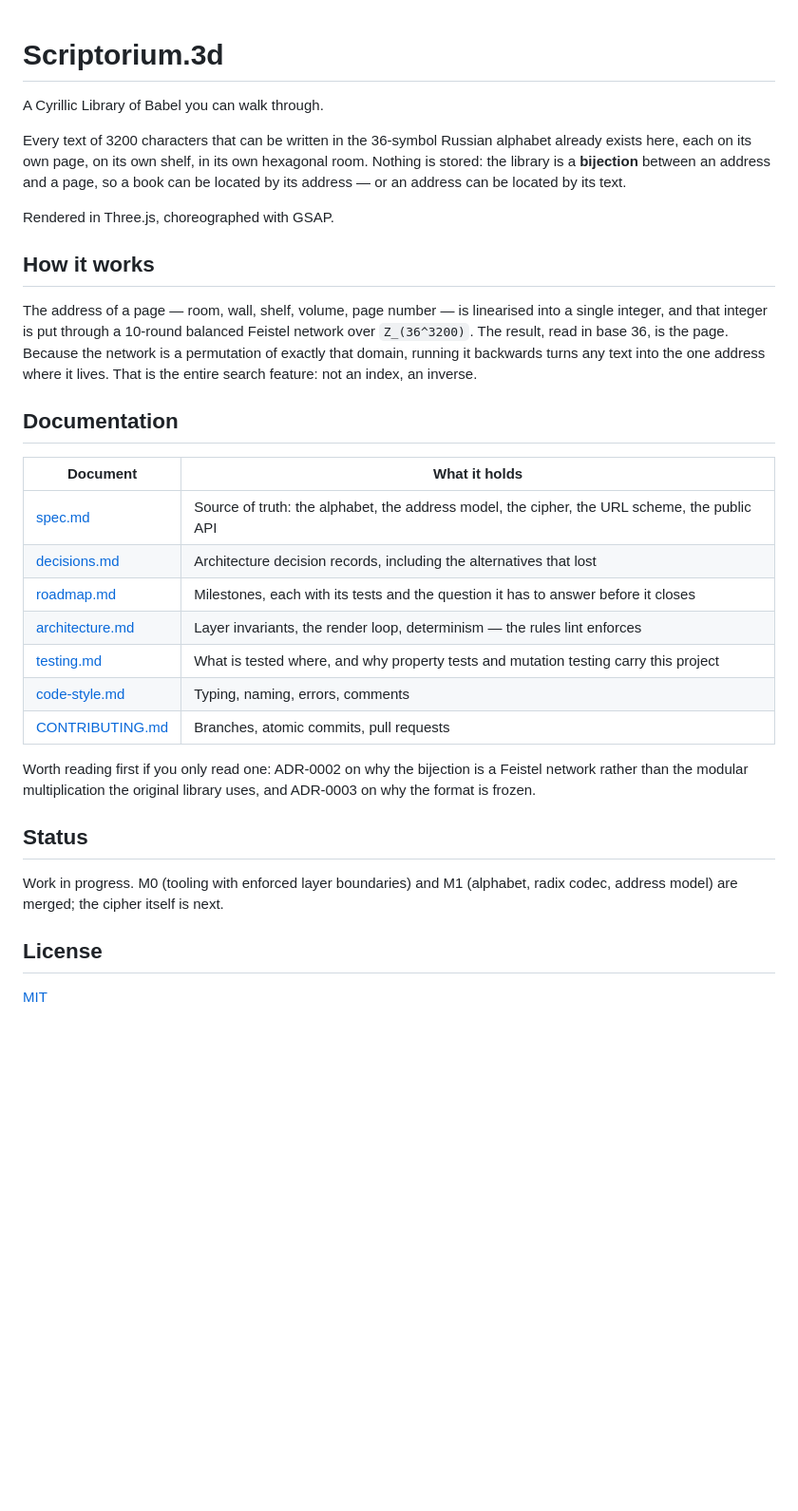
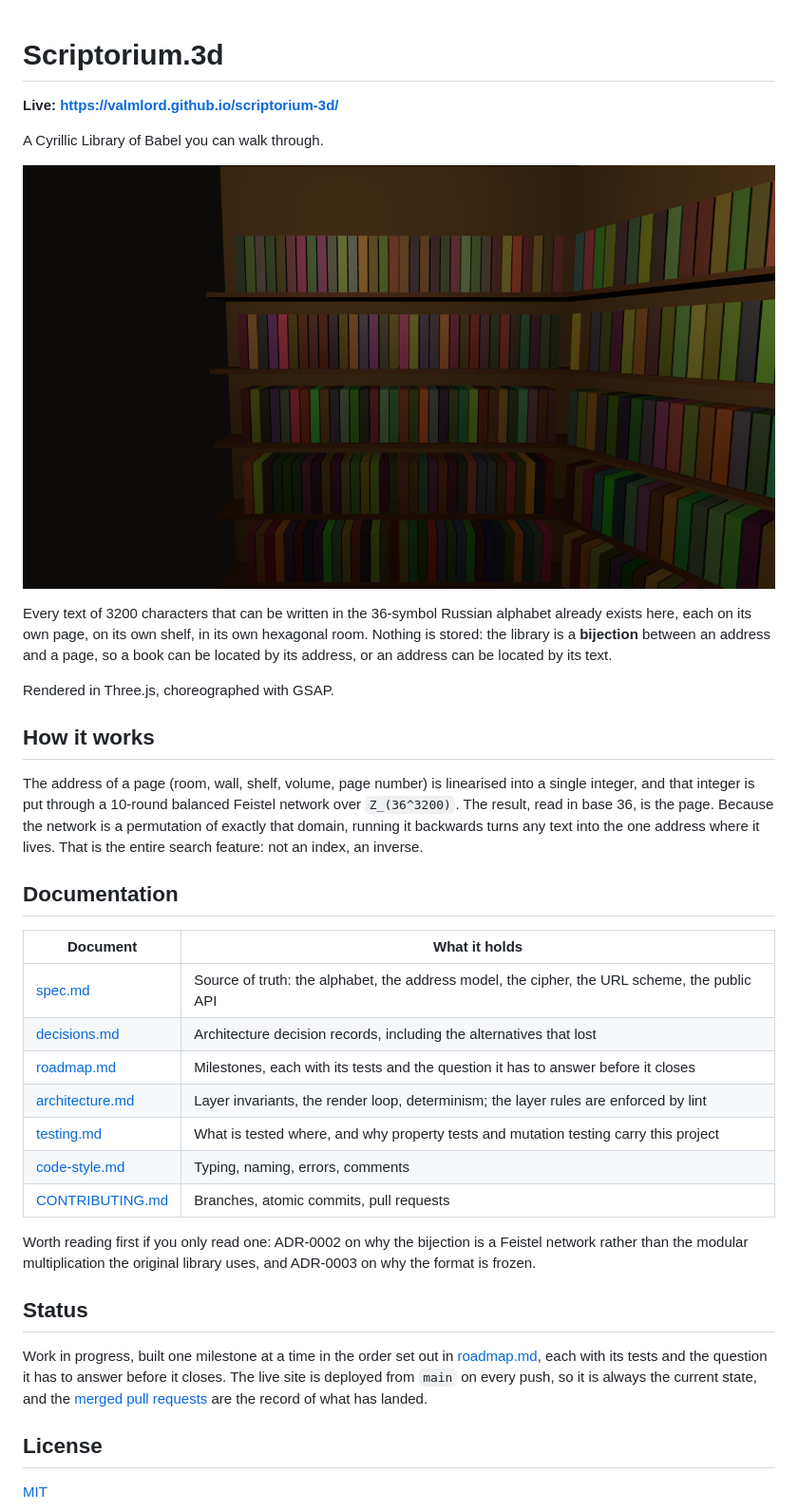
Before and after one commit to valmlord/scriptorium-3d, a Markdown page: README.md, the part around the change. Shown at 95% size. GitHub-like rendering; pictures changed too: docs/assets/room.png (added); blank space fills up the shorter version.

Commit message:
docs(readme): name the live site, show the room, stop tracking milestones by hand (#47)
The status section said M0 and M1 were merged and the cipher was next, four
milestones behind, and nothing named the deployed site. Put the live link and
a screenshot of the room above the explanation, and replace the per-milestone
status with a pointer to the roadmap and the merged pull requests, which stay
true without anyone editing them.

The architecture.md row claimed lint enforces the render loop and determinism;
only the layer rules are lint rules, so say that. Dashes in the existing prose
become commas and parentheses.

Closes #45

Co-authored-by: Stepan Korshukov <skorshukov@drunklab.com>

```diff
--- a/README.md
+++ b/README.md
@@ -1,17 +1,21 @@
 # Scriptorium.3d
+
+**Live: https://valmlord.github.io/scriptorium-3d/**
 
 A Cyrillic Library of Babel you can walk through.
 
+![A hexagonal room: shelves of coloured spines on the walls, seen from inside](docs/assets/room.png)
+
 Every text of 3200 characters that can be written in the 36-symbol Russian alphabet already exists here,
 each on its own page, on its own shelf, in its own hexagonal room. Nothing is stored: the library is a
-**bijection** between an address and a page, so a book can be located by its address — or an address can
+**bijection** between an address and a page, so a book can be located by its address, or an address can
 be located by its text.
 
 Rendered in Three.js, choreographed with GSAP.
 
 ## How it works
 
-The address of a page — room, wall, shelf, volume, page number — is linearised into a single integer, and
+The address of a page (room, wall, shelf, volume, page number) is linearised into a single integer, and
 that integer is put through a 10-round balanced Feistel network over `Z_(36^3200)`. The result, read in
 base 36, is the page. Because the network is a permutation of exactly that domain, running it backwards
 turns any text into the one address where it lives. That is the entire search feature: not an index, an
@@ -24,7 +28,7 @@ inverse.
 | [spec.md](docs/spec.md)                 | Source of truth: the alphabet, the address model, the cipher, the URL scheme, the public API |
 | [decisions.md](docs/decisions.md)       | Architecture decision records, including the alternatives that lost                          |
 | [roadmap.md](docs/roadmap.md)           | Milestones, each with its tests and the question it has to answer before it closes           |
-| [architecture.md](docs/architecture.md) | Layer invariants, the render loop, determinism — the rules lint enforces                     |
+| [architecture.md](docs/architecture.md) | Layer invariants, the render loop, determinism; the layer rules are enforced by lint         |
 | [testing.md](docs/testing.md)           | What is tested where, and why property tests and mutation testing carry this project         |
 | [code-style.md](docs/code-style.md)     | Typing, naming, errors, comments                                                             |
 | [CONTRIBUTING.md](CONTRIBUTING.md)      | Branches, atomic commits, pull requests                                                      |
@@ -34,8 +38,11 @@ the modular multiplication the original library uses, and ADR-0003 on why the fo
 
 ## Status
 
-Work in progress. M0 (tooling with enforced layer boundaries) and M1 (alphabet, radix codec, address
-model) are merged; the cipher itself is next.
+Work in progress, built one milestone at a time in the order set out in [roadmap.md](docs/roadmap.md),
+each with its tests and the question it has to answer before it closes. The live site is deployed from
+`main` on every push, so it is always the current state, and the
+[merged pull requests](https://github.com/valmlord/scriptorium-3d/pulls?q=is%3Apr+is%3Amerged) are the
+record of what has landed.
 
 ## License
 
```
